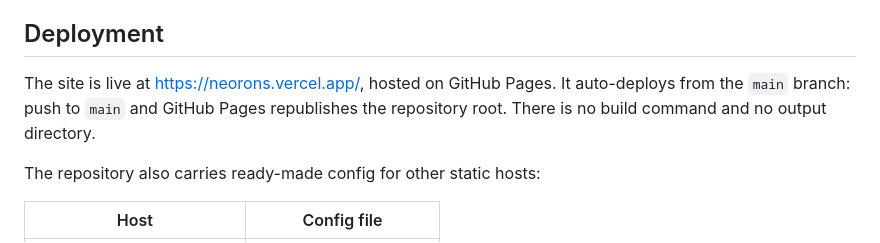
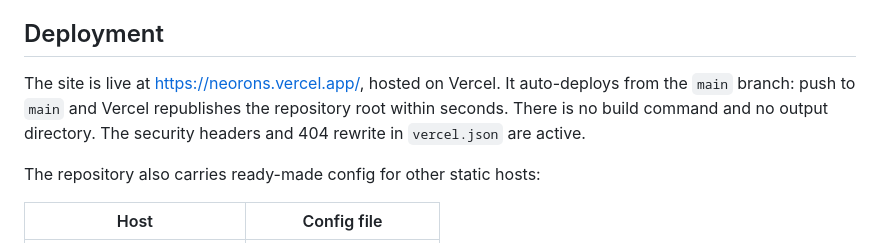
Before and after one commit to akshat0714/neorons-website, a Markdown page: README.md, the part around the change. Drawn GitHub-style.

Commit message:
Correct deployment docs: hosted on Vercel
Co-Authored-By: Claude Fable 5 <noreply@anthropic.com>

```diff
--- a/README.md
+++ b/README.md
@@ -144,10 +144,10 @@ the organisation's own photography.
 
 ## Deployment
 
-The site is live at <https://neorons.vercel.app/>, hosted on
-GitHub Pages. It auto-deploys from the `main` branch: push to `main` and GitHub
-Pages republishes the repository root. There is no build command and no output
-directory.
+The site is live at <https://neorons.vercel.app/>, hosted on Vercel.
+It auto-deploys from the `main` branch: push to `main` and Vercel republishes
+the repository root within seconds. There is no build command and no output
+directory. The security headers and 404 rewrite in `vercel.json` are active.
 
 The repository also carries ready-made config for other static hosts:
 
```
